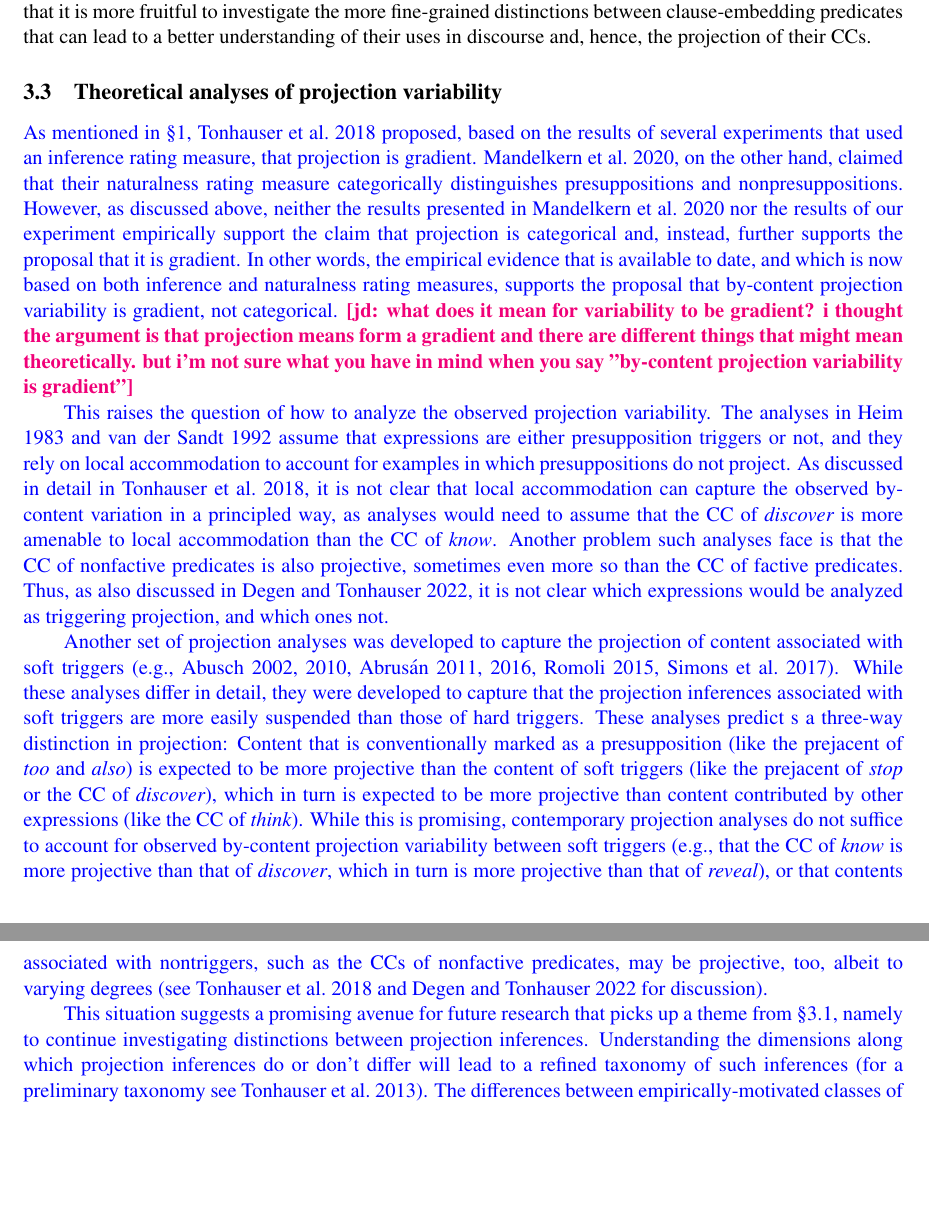
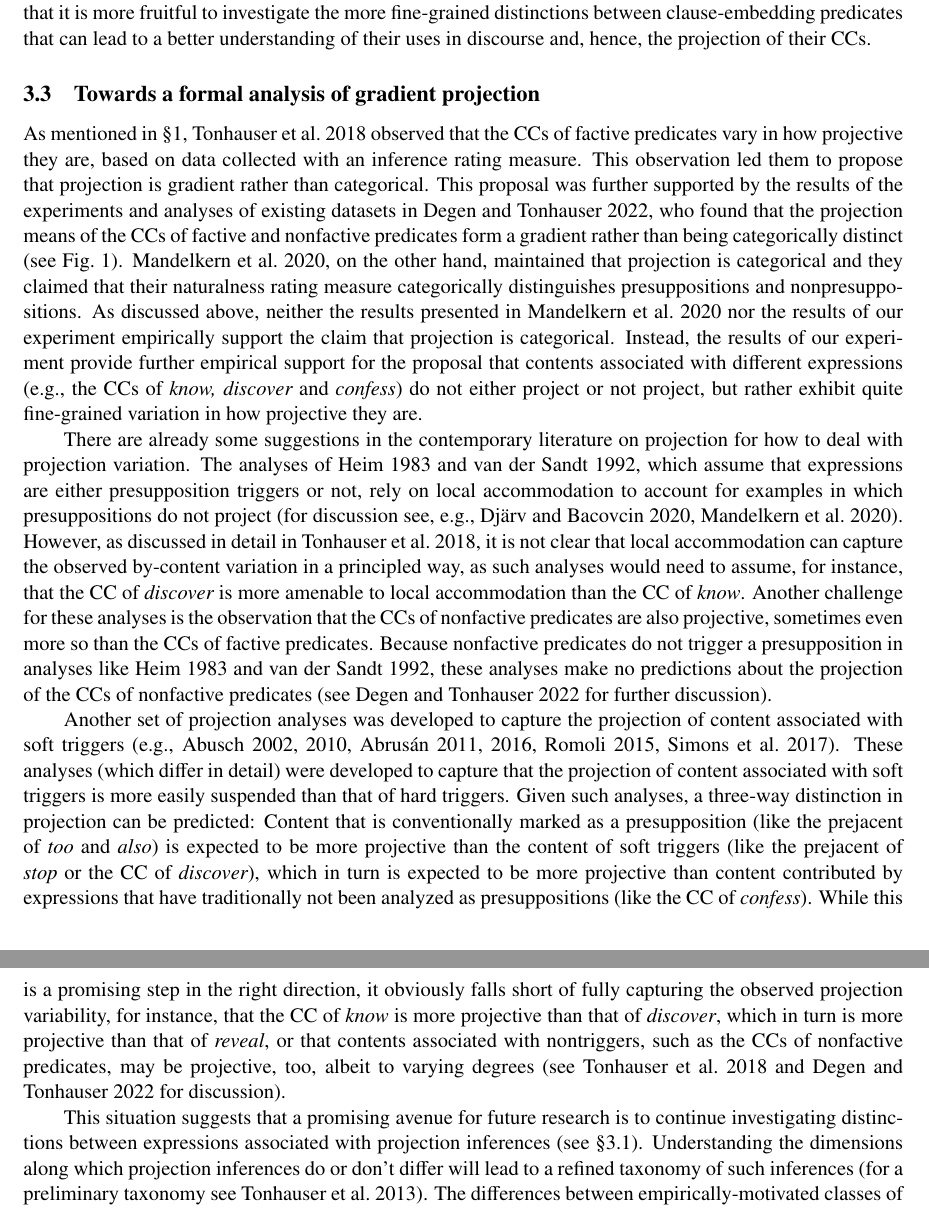
Before and after one commit to judith-tonhauser/naturalness-in-EIC, a LaTeX paper (output/naturalness-paper/paper.tex): two parts of pages 16 and 17 of 21, joined at a grey line, cut so that both start at the same text, the shorter picture padded with empty space. Compiled offline with pdfLaTeX.

Commit message:
updated paper

```diff
--- a/output/naturalness-paper/paper.tex
+++ b/output/naturalness-paper/paper.tex
@@ -490,20 +475,16 @@ The results presented in \citealt{degen-tonhauser-language} were based on a vari
 
 The experiment presented in this paper presents supports \citepos{degen-tonhauser-language} result based on a different measure, namely naturalness ratings in explicit ignorance contexts. The CCs of the five purportedly factive predicates exhibited variation in how natural they were rated when the speaker was explicitly ignorant of the CC, and there were no differences between the CCs of {\em see, discover} and {\em reveal} and several nonfactive predicates. Thus, neither data based on inference rating measures nor data based on naturalness ratings in explicit ignorance contexts provide support for a natural class of factive predicates. As discussed in \citealt{degen-tonhauser-language}, ``the search for a class of factive predicates might continue'' (p.586), but we believe that it is more fruitful to investigate the more fine-grained distinctions between clause-embedding predicates that can lead to a better understanding of their uses in discourse and, hence, the projection of their CCs.
 
-\subsection{Theoretical analyses of projection variability}
+\subsection{Towards a formal analysis of gradient projection}
 
-\color{blue}
+As mentioned in \S\ref{s1}, \citealt{tbd-variability} observed that the CCs of factive predicates vary in how projective they are,  based on data collected with an inference rating measure. This observation led them to propose that projection is gradient rather than categorical. This proposal was further supported by the results of the experiments and analyses of existing datasets in \citealt{degen-tonhauser-language}, who found that the projection means of the CCs of factive and nonfactive predicates form a gradient rather than being categorically distinct (see Fig.~\ref{fig:dt1a}). \citealt{mandelkern-etal2020}, on the other hand, maintained that projection is categorical and  they claimed that  their naturalness rating measure categorically distinguishes presuppositions and nonpresuppositions.  As discussed above, neither the results presented in \citealt{mandelkern-etal2020} nor the results of our experiment empirically support the claim that projection is categorical. Instead, the results of our experiment provide further empirical support for the proposal that contents associated with different expressions (e.g., the CCs of {\em know, discover} and {\em confess}) do not either project or not project, but rather exhibit quite fine-grained variation in how projective they are.
 
-As mentioned in \S\ref{s1}, \citealt{tbd-variability} proposed, based on the results of several experiments that used an inference rating measure, that projection is gradient.  \citealt{mandelkern-etal2020}, on the other hand, claimed that their naturalness rating measure categorically distinguishes presuppositions and nonpresuppositions.  However, as discussed above, neither the results presented in \citealt{mandelkern-etal2020} nor the results of our experiment empirically support the claim that projection is categorical and, instead, further supports the proposal that it is gradient. In other words, the empirical evidence that is available to date, and which is now based on both inference and naturalness rating measures, supports the proposal that by-content projection variability is gradient, not categorical. \jd{what does it mean for variability to be gradient? i thought the argument is that projection means form a gradient and there are different things that might mean theoretically. but i'm not sure what you have in mind when you say "by-content projection variability is gradient"}
+There are already some suggestions in the contemporary literature on projection for how to deal with projection variation. The analyses of \citealt{heim83} and \citealt{vds92}, which assume that expressions are either presupposition triggers or not, rely on local accommodation to account for examples in which presuppositions do not project (for discussion see, e.g., \citealt{djaerv-bacovcin2020,mandelkern-etal2020}). However, as discussed in detail in \citealt{tbd-variability}, it is not clear that local accommodation can capture the observed by-content variation in a principled way, as such analyses would need to assume, for instance, that the CC of {\em discover} is more amenable to local accommodation than the CC of {\em know}. Another challenge for these analyses is the observation that the CCs of nonfactive predicates are also projective,  sometimes even more so than the CCs of factive predicates. Because nonfactive predicates do not trigger a presupposition in analyses like \citealt{heim83} and \citealt{vds92}, these analyses make no predictions about the projection of the CCs of nonfactive predicates (see \citealt{degen-tonhauser-language} for further discussion).
 
-This raises the question of how to analyze the observed projection variability. The analyses in \citealt{heim83} and \citealt{vds92} assume that expressions are either presupposition triggers or not, and they rely on local accommodation to account for examples in which presuppositions do not project.  As discussed in detail in \citealt{tbd-variability}, it is not clear that local accommodation can capture the observed by-content variation in a principled way, as analyses would need to assume that the CC of {\em discover} is more amenable to local accommodation than the CC of {\em know}. Another problem such analyses face is that the CC of nonfactive predicates is also projective, sometimes even more so than the CC of factive predicates. Thus, as also discussed in \citealt{degen-tonhauser-language}, it is not clear which expressions would be analyzed as triggering projection, and which ones not.
+Another set of projection analyses was developed to capture the projection of content associated with soft triggers (e.g., \citealt{abusch02,abusch10, abrusan2011,abrusan2016,romoli2015,simons-etal2017}). These analyses (which differ in detail)  were developed to capture that the projection of content associated with soft triggers is more easily suspended than that of hard triggers. Given such analyses, a three-way distinction in projection can be predicted: Content that is conventionally marked as a presupposition (like the prejacent of {\em too} and {\em also}) is expected to be more projective than the content of soft triggers (like the prejacent of {\em stop} or the CC of {\em discover}), which in turn is expected to be more projective than content contributed by expressions that have traditionally not been analyzed as presuppositions (like the CC of {\em confess}). While this is a promising step in the right direction, it obviously falls short of fully capturing the observed projection variability, for instance, that the CC of {\em know} is more projective than that of {\em discover}, which in turn is more projective than that of {\em reveal}, or that contents associated with nontriggers, such as the CCs of nonfactive predicates, may be projective, too, albeit to varying degrees (see \citealt{tbd-variability} and \citealt{degen-tonhauser-language} for discussion).
 
-Another set of projection analyses was developed to capture the projection of content associated with soft triggers (e.g., \citealt{abusch02,abusch10, abrusan2011,abrusan2016,romoli2015,simons-etal2017}). While these analyses differ in detail, they were developed to capture that the projection inferences associated with soft triggers are more easily suspended than those of hard triggers. These analyses predict s a three-way distinction in projection: Content that is conventionally marked as a presupposition (like the prejacent of {\em too} and {\em also}) is expected to be more projective than the content of soft triggers (like the prejacent of {\em stop} or the CC of {\em discover}), which in turn is expected to be more projective than content contributed by other expressions (like the CC of {\em think}). While this is promising, contemporary projection analyses do not suffice to account for observed by-content projection variability between soft triggers (e.g., that the CC of {\em know} is more projective than that of {\em discover}, which in turn is more projective than that of {\em reveal}), or that contents associated with nontriggers, such as the CCs of nonfactive predicates, may be projective, too, albeit to varying degrees (see \citealt{tbd-variability} and \citealt{degen-tonhauser-language} for discussion).
+This situation suggests that a promising avenue for future research is to continue investigating distinctions between expressions associated with projection inferences (see \S\ref{s31}).  Understanding the dimensions along which projection inferences do or don't differ will lead to a refined taxonomy of such inferences (for a preliminary taxonomy see \citealt{brst-lang11}). The differences between empirically-motivated classes of projection inferences can, in turn, be decisive in identifying inferences already captured by extant analyses and inferences for which novel analyses must be developed.
 
-This situation suggests a promising avenue for future research that picks up a theme from \S\ref{s31}, namely to continue investigating distinctions between projection inferences. Understanding the dimensions along which projection inferences do or don't differ will lead to a refined taxonomy of such inferences (for a preliminary taxonomy see \citealt{brst-lang11}). The differences between empirically-motivated classes of projection inferences can, in turn, be decisive in identifying inferences already captured by extant analyses and inferences for which novel analyses must be developed.
-
-
-\color{black}
 
 %Where does this leave us with the question of whether the projection of content is categorical or gradient? The challenge is clear: Proponents of either position must confront the observed by-content projection variability and develop analyses that capture the variability in a principled way. As none of the contemporary projection analyses are able to do so, one might say that the verdict is still out. The empirical evidence, however, seems to favor the hypothesis that projection is gradient, as there is, to date, no empirical evidence that projection is categorical, and empirical evidence from several different measures that it is gradient.
 
```
Also changed, not shown: output/naturalness-paper/paper.bbl, output/naturalness-paper/paper.pdf, output/naturalness-paper/paper.tex (23 more changed lines), 5 other files.
